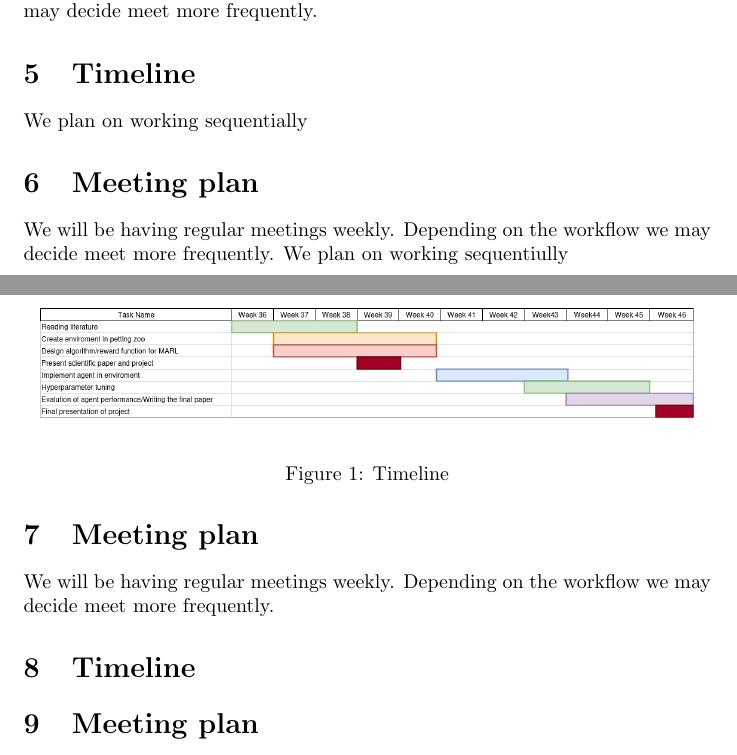
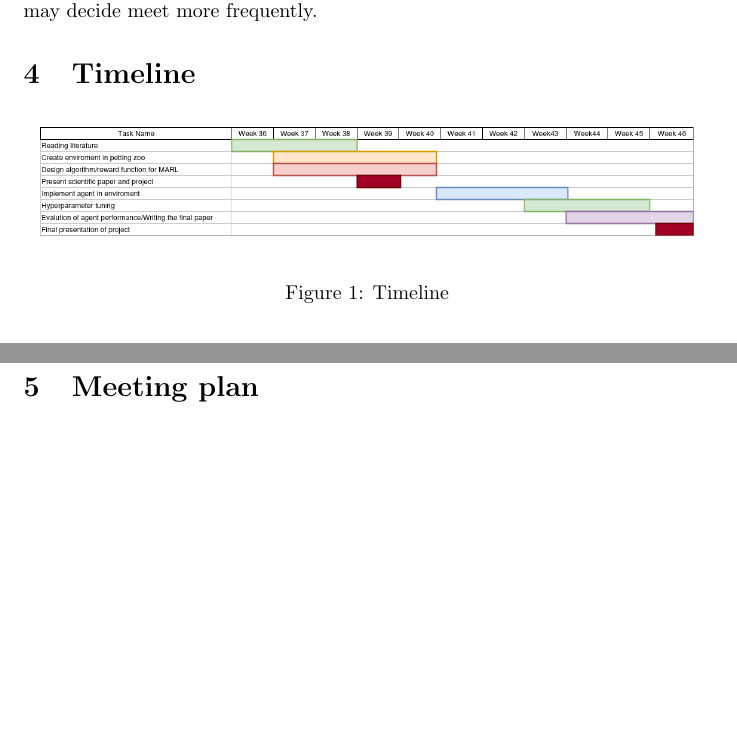
Before and after one commit to eliaslr/RoadAI-project, a LaTeX document (project-plan.tex): two parts of pages 2 and 3 of 3, joined at a grey line, cut so that both start at the same text, the shorter picture padded with empty space. Compiled offline with pdfLaTeX.

Commit message:
Fixing image pos

```diff
--- a/project-plan.tex
+++ b/project-plan.tex
@@ -45,14 +43,7 @@ We plan on working sequentially
 \section{Meeting plan}
 We will be haveing regular meetings weekly. Depending on the workflow we may decide meet more frequently.
 \section{Timeline}
-We plan on working sequentially
-\section{Meeting plan}
-We will be having regular meetings weekly. Depending on the workflow we may decide meet more frequently.
-We plan on working sequentiully
-\section{Meeting plan}
-We will be having regular meetings weekly. Depending on the workflow we may decide meet more frequently.
-\section{Timeline}
-\begin{figure}
+\begin{figure}[h!]
     \begin{center}
         \includegraphics[width=0.95\textwidth]{Timeline.png}
     \end{center}
```
Also changed, not shown: project-plan.tex (2 more changed lines).
